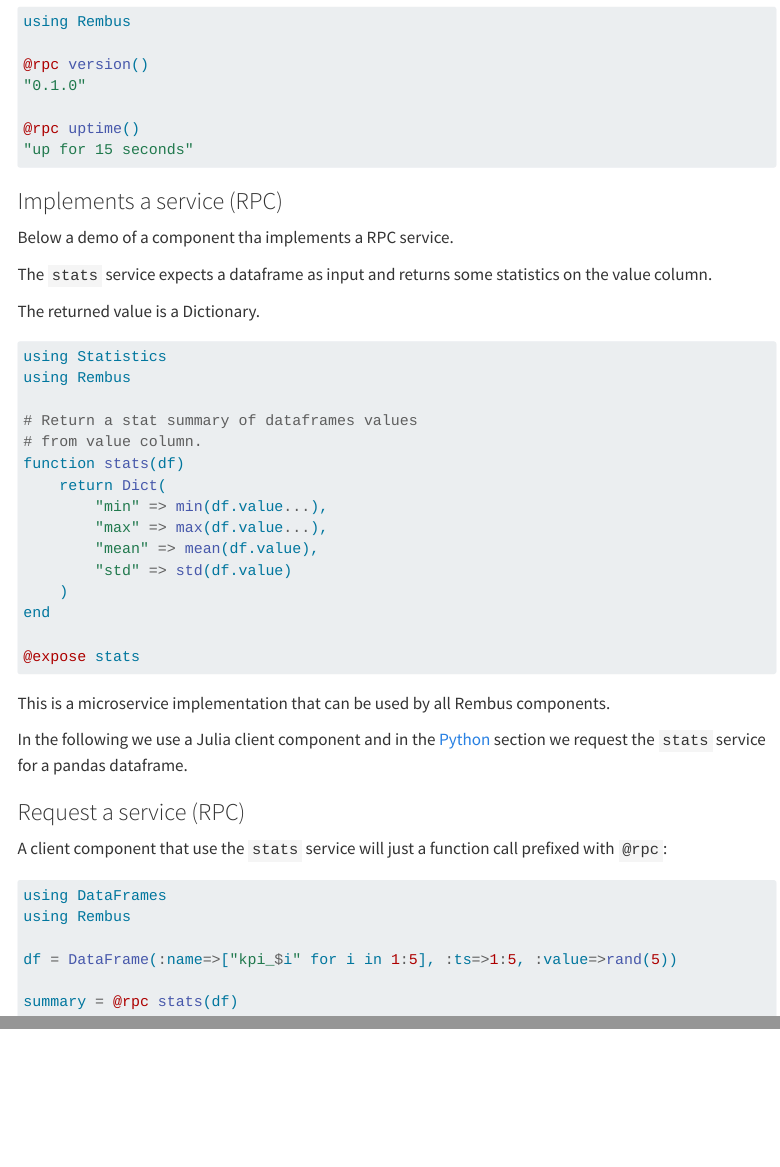
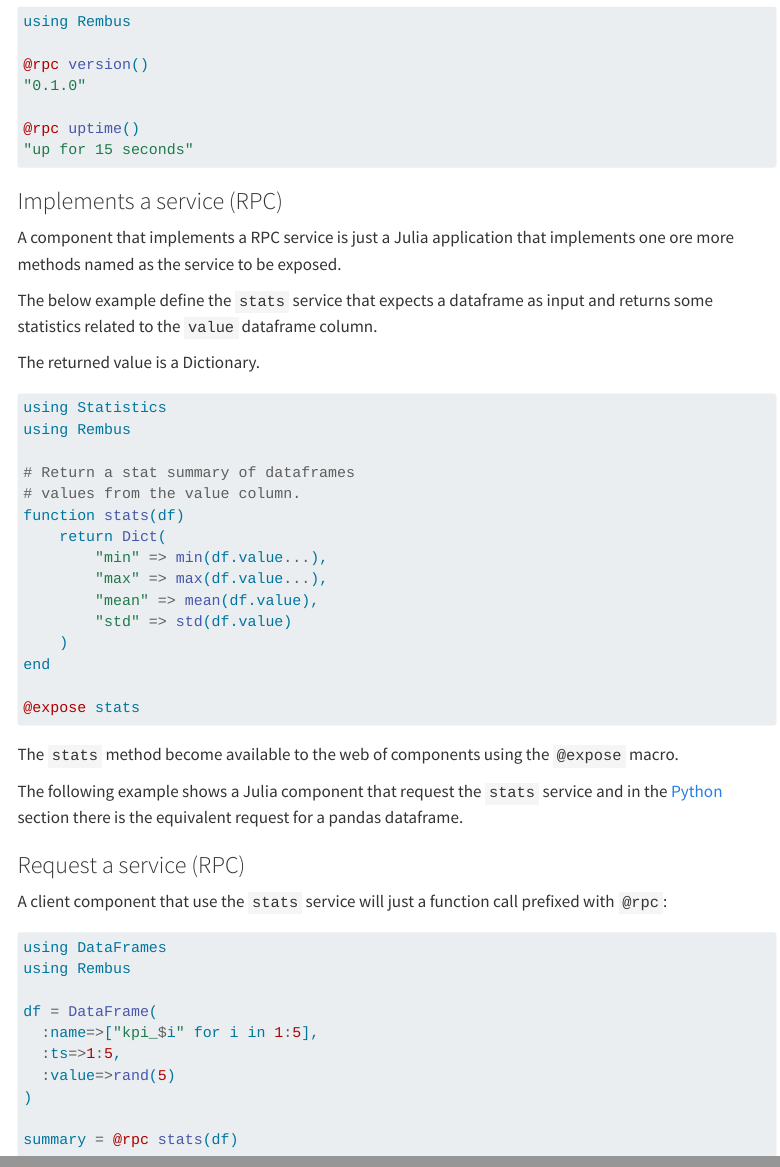
Before and after one commit to cardo-org/cardo-org.github.io, a Quarto document (julia.qmd): the page in a window 1100 px wide, from 1150 px down, and a second part further down, joined at a grey line. Rendered offline with R 4.5, knitr and Pandoc in place of Quarto, with nearby package versions; menus at the side of the page are left out; long lines of code are wrapped.

````diff
--- a/_quarto.yml
+++ b/_quarto.yml
@@ -19,6 +19,7 @@
     tools:
       - icon: github
         href: https://github.com/cardo-org/Rembus.jl
+  page-footer: "Powered by [Quarto](https://quarto.org/) and the [Julia Programming Language](https://julialang.org/)."
 
 format:
   html:
--- a/julia.qmd
+++ b/julia.qmd
@@ -63,10 +63,11 @@
 
 ### Implements a service (RPC)
 
-Below a demo of a component tha implements a RPC service.
+A component that implements a RPC service is just a Julia application that
+implements one ore more methods named as the service to be exposed.
 
-The `stats` service expects a dataframe as input and returns
-some statistics on the value column.
+The below example define the `stats` service that expects a dataframe as
+input and returns some statistics related to the `value` dataframe column.
 
 The returned value is a Dictionary.
 
@@ -74,8 +75,8 @@
 using Statistics
 using Rembus
 
-# Return a stat summary of dataframes values
-# from value column.
+# Return a stat summary of dataframes
+# values from the value column.
 function stats(df)
     return Dict(
         "min" => min(df.value...),
@@ -89,9 +90,10 @@
 
 ```
 
-This is a microservice implementation that can be used by all Rembus components.
+The `stats` method become available to the web of components using the `@expose` macro.
 
-In the following we use a Julia client component and in the [Python](python.qmd) section we request the `stats` service for a pandas dataframe.
+The following example shows a Julia component that request the `stats` service and
+in the [Python](python.qmd) section there is the equivalent request for a pandas dataframe.
 
 ### Request a service (RPC)
 
````
Also changed, not shown: julia.qmd (8 more changed lines).
